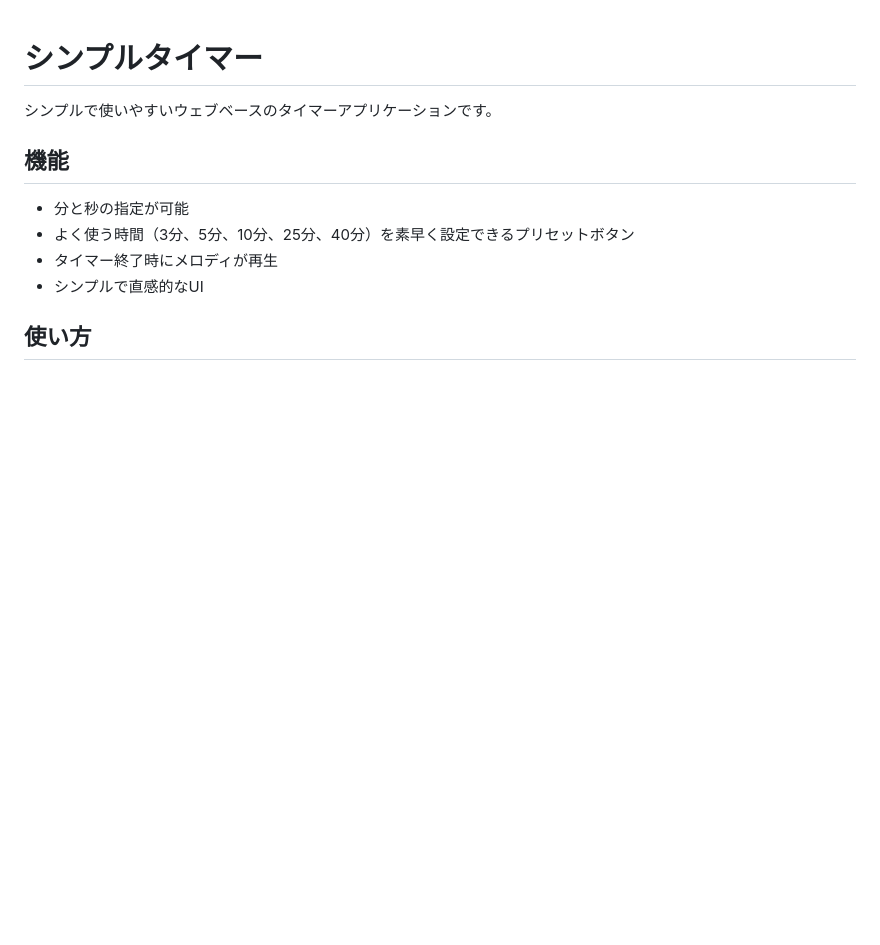
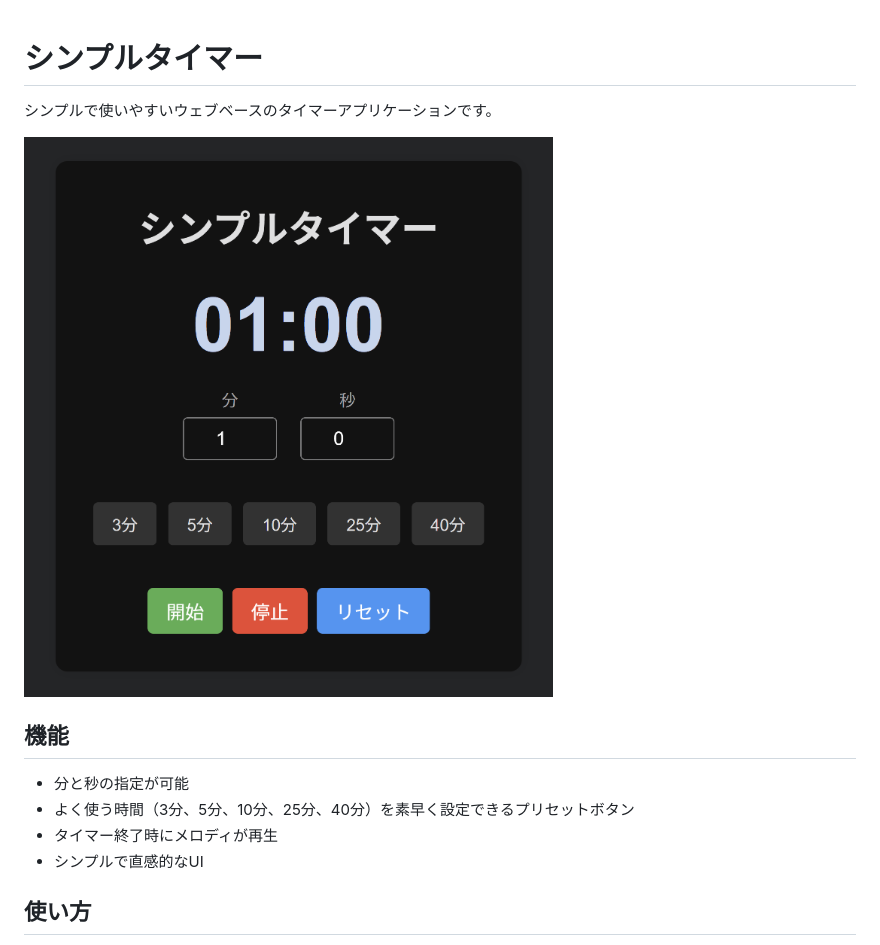
Before and after one commit to eiKatou/timer-app, a Markdown page: README.md, the part around the change. Rendered like a GitHub page; pictures changed too: screenshots/timer-app.png (added); blank space fills up the shorter version.

Commit message:
Add screenshot to README

```diff
--- a/README.md
+++ b/README.md
@@ -1,6 +1,8 @@
 # シンプルタイマー
 
 シンプルで使いやすいウェブベースのタイマーアプリケーションです。
+
+![タイマーアプリのスクリーンショット](screenshots/timer-app.png)
 
 ## 機能
 
```
